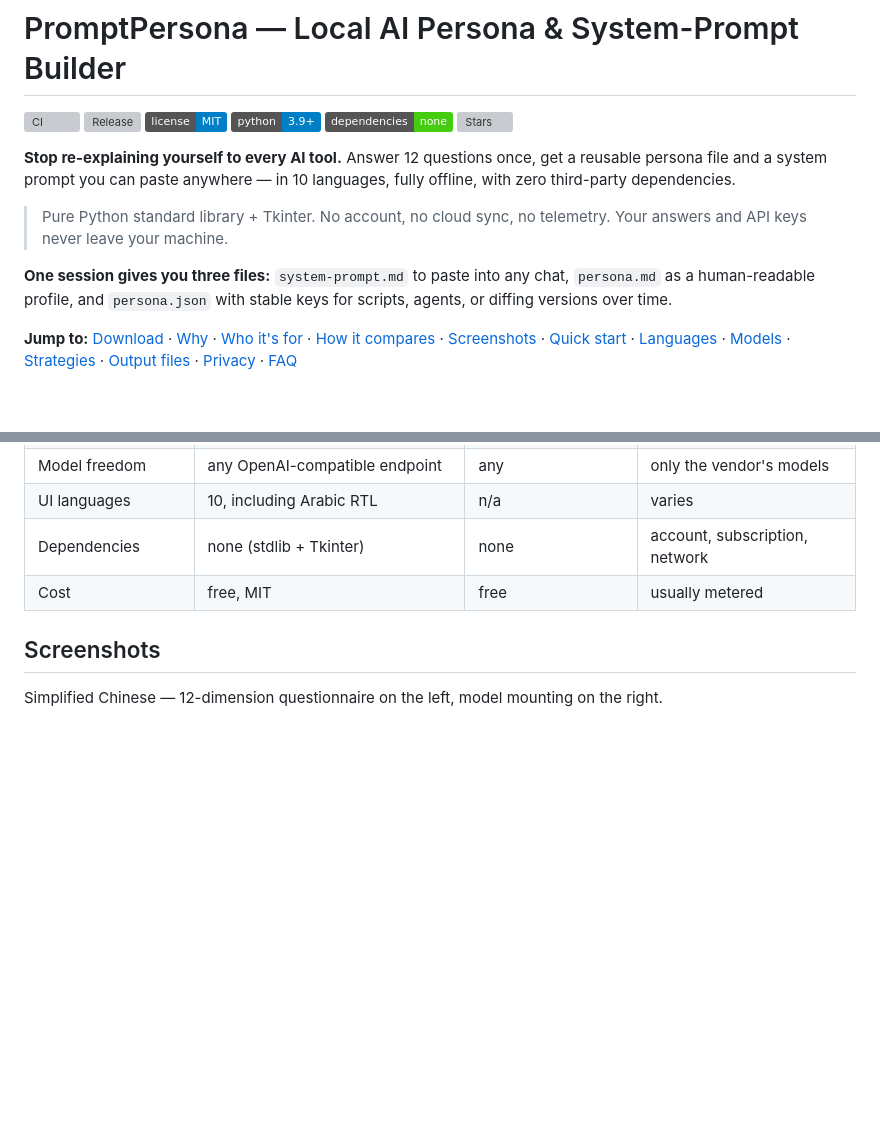
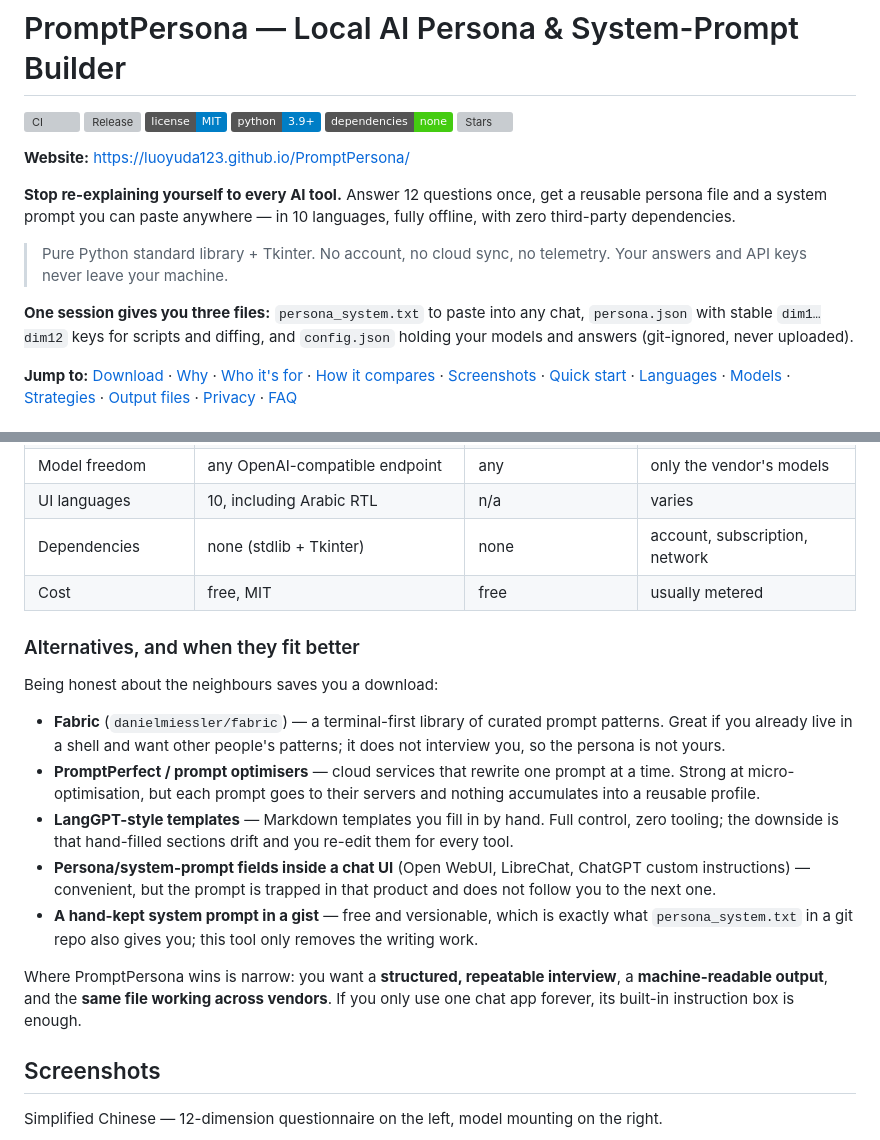
Before and after one commit to luoyuda123/PromptPersona, a Markdown page: README.md, 2 parts joined by grey strips. Rendered like a GitHub page; badges without logos; blank space fills up the shorter version; grey boxes are pictures that could not be loaded.

Commit message:
docs: add landing page and alternatives section, fix generated file names

```diff
--- a/README.md
+++ b/README.md
@@ -7,11 +7,13 @@
 [![No dependencies](https://img.shields.io/badge/dependencies-none-brightgreen.svg)](#)
 [![Stars](https://img.shields.io/github/stars/luoyuda123/PromptPersona?style=social)](https://github.com/luoyuda123/PromptPersona/stargazers)
 
+**Website:** https://luoyuda123.github.io/PromptPersona/
+
 **Stop re-explaining yourself to every AI tool.** Answer 12 questions once, get a reusable persona file and a system prompt you can paste anywhere — in 10 languages, fully offline, with zero third-party dependencies.
 
 > Pure Python standard library + Tkinter. No account, no cloud sync, no telemetry. Your answers and API keys never leave your machine.
 
-**One session gives you three files:** `system-prompt.md` to paste into any chat, `persona.md` as a human-readable profile, and `persona.json` with stable keys for scripts, agents, or diffing versions over time.
+**One session gives you three files:** `persona_system.txt` to paste into any chat, `persona.json` with stable `dim1…dim12` keys for scripts and diffing, and `config.json` holding your models and answers (git-ignored, never uploaded).
 
 **Jump to:** [Download](#download) · [Why](#why-people-use-it) · [Who it's for](#who-its-for) · [How it compares](#how-it-compares) · [Screenshots](#screenshots) · [Quick start](#quick-start) · [Languages](#interface-languages) · [Models](#connect-a-model) · [Strategies](#execution-strategies) · [Output files](#generated-files) · [Privacy](#privacy--security) · [FAQ](#faq)
 
@@ -50,6 +52,18 @@
 | UI languages | 10, including Arabic RTL | n/a | varies |
 | Dependencies | none (stdlib + Tkinter) | none | account, subscription, network |
 | Cost | free, MIT | free | usually metered |
+
+### Alternatives, and when they fit better
+
+Being honest about the neighbours saves you a download:
+
+- **Fabric** (`danielmiessler/fabric`) — a terminal-first library of curated prompt patterns. Great if you already live in a shell and want other people's patterns; it does not interview you, so the persona is not yours.
+- **PromptPerfect / prompt optimisers** — cloud services that rewrite one prompt at a time. Strong at micro-optimisation, but each prompt goes to their servers and nothing accumulates into a reusable profile.
+- **LangGPT-style templates** — Markdown templates you fill in by hand. Full control, zero tooling; the downside is that hand-filled sections drift and you re-edit them for every tool.
+- **Persona/system-prompt fields inside a chat UI** (Open WebUI, LibreChat, ChatGPT custom instructions) — convenient, but the prompt is trapped in that product and does not follow you to the next one.
+- **A hand-kept system prompt in a gist** — free and versionable, which is exactly what `persona_system.txt` in a git repo also gives you; this tool only removes the writing work.
+
+Where PromptPersona wins is narrow: you want a **structured, repeatable interview**, a **machine-readable output**, and the **same file working across vendors**. If you only use one chat app forever, its built-in instruction box is enough.
 
 ## Screenshots
 
```
Also changed, not shown: docs/social-preview.jpg (added), 1 other file.
